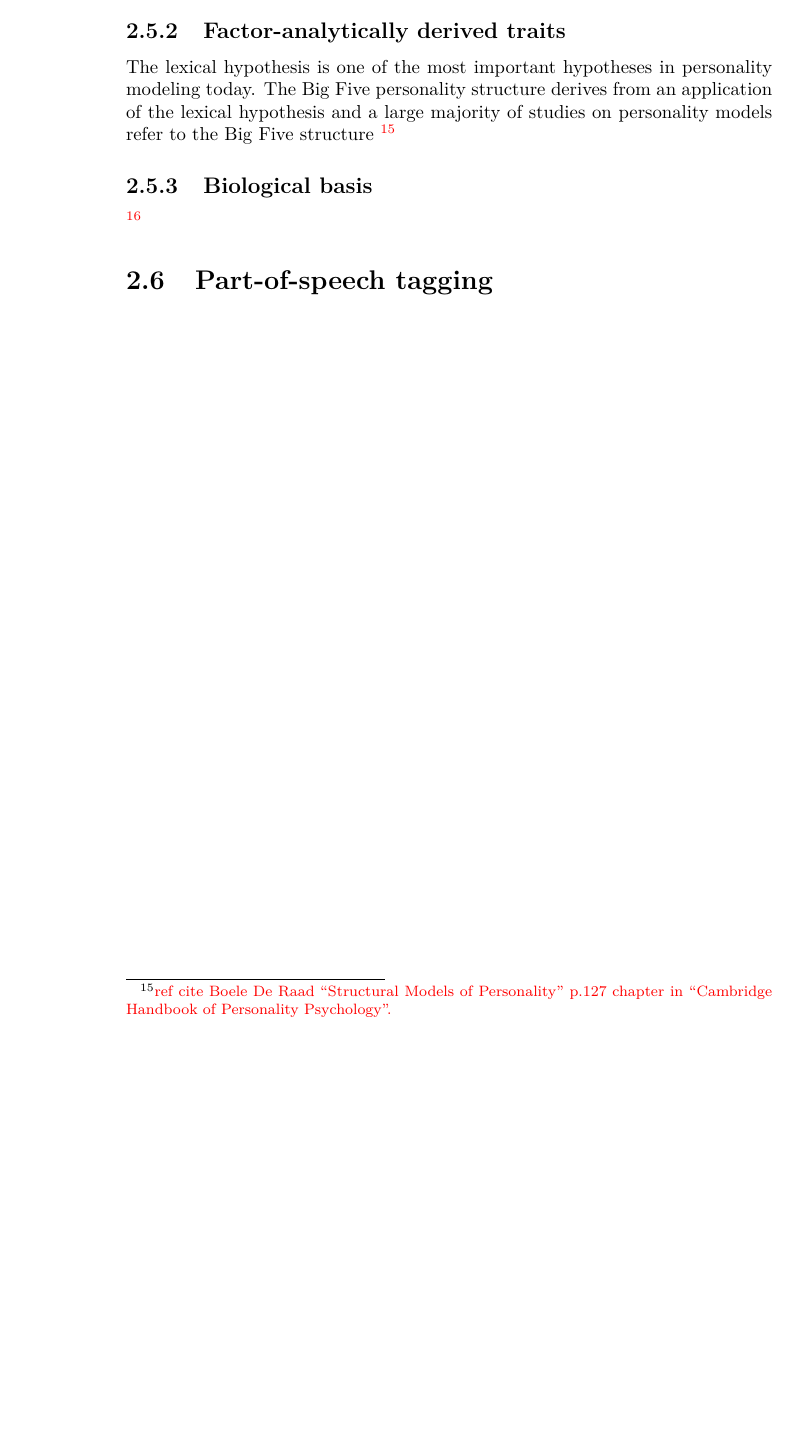
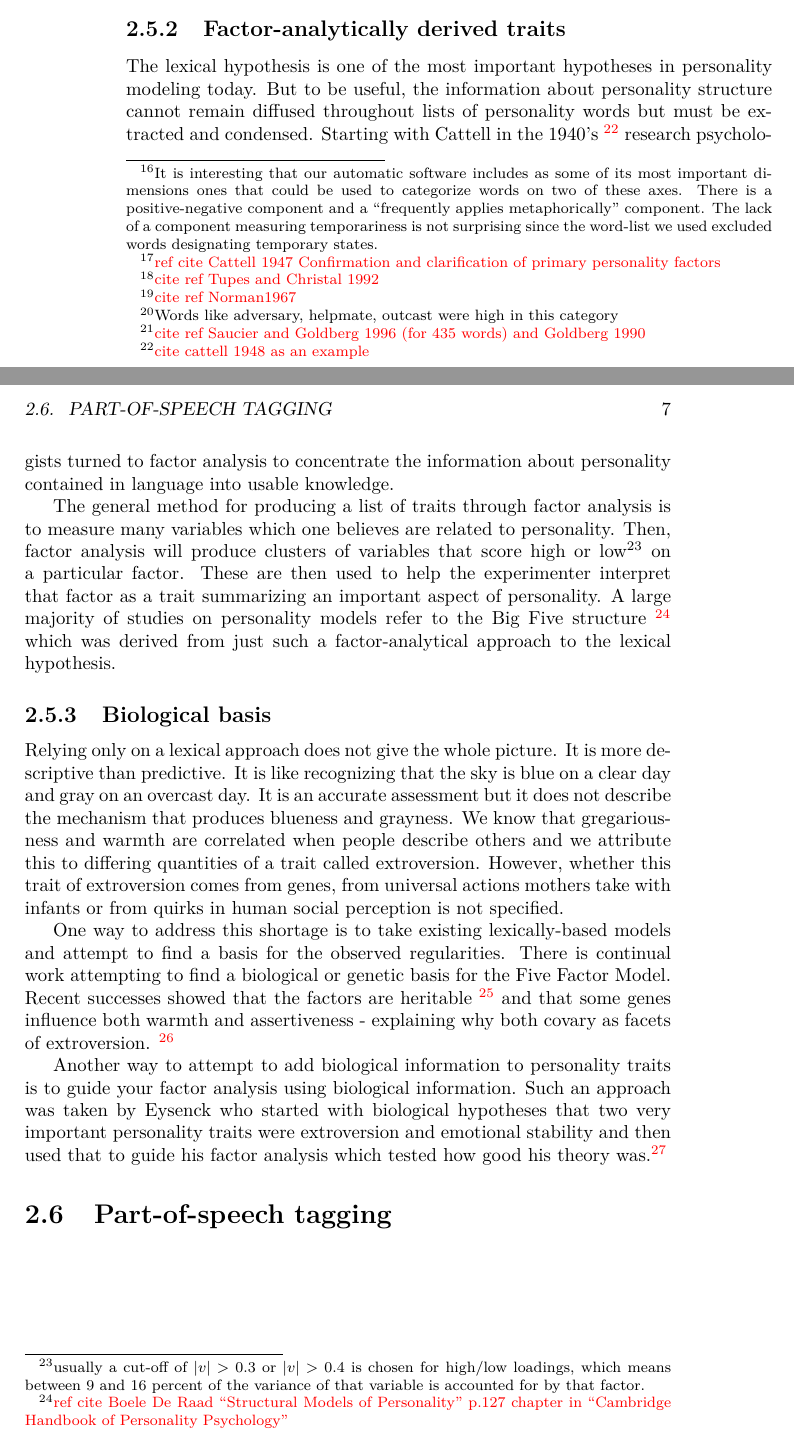
Before and after one commit to RadixSeven/SummitPaper2013, a LaTeX thesis (MSThesis/intro+background.tex): part of page 10 of 11 before the commit and two parts of pages 10 and 11 of 13 after it, the two joined at a grey line, cut so that both start at the same text, the shorter picture padded with empty space. Compiled offline with pdfLaTeX.

Commit message:
Finished Lexical hypothesis background

```diff
--- a/MSThesis/intro+background.tex
+++ b/MSThesis/intro+background.tex
@@ -220,0 +233,11 @@ underestimate.
+It is interesting that our automatic software includes as some of its most
+important dimensions ones that could be used to categorize words on two of these
+axes.
+There is a positive-negative component and a ``frequently applies metaphorically''
+component. The lack of a component measuring temporariness is not surprising
+since the word-list we used excluded words designating temporary states.}
+
+Word lists of the size generated by Allport and Odbert were too large to use
+with statistical techniques before the advent of computers. So, Cattell \todo{
+ref cite Cattell 1947 Confirmation and clarification of primary personality
+factors} manually reviewed the list and chose 35 trait variables he felt
@@ -220,0 +247,4 @@ underestimate.
+and Christal 1992} is the first known recognition of the five factor model.
+
+The last of the massive dictionary derived trait-lists was published by W. T.
+Norman in 1967 \todo{cite ref Norman1967}. He started with all 4 categories of
@@ -220,0 +262 @@ underestimate.
+\footnote{Words like adversary, helpmate, outcast were high in this category}
@@ -221,16 +271,58 @@ underestimate.
+and Goldberg 1996 (for 435 words) and Goldberg 1990}
+
 \subsection{Factor-analytically derived traits}
 
 The lexical hypothesis is one of the most important hypotheses in personality
-modeling today. The Big Five personality structure derives from an application
-of the lexical hypothesis and a large majority of studies on personality models
+modeling today. But to be useful, the information about personality structure
+cannot remain diffused throughout lists of personality words but must be
+extracted and condensed. Starting with Cattell in the 1940's \todo{cite cattell
+1948 as an example} research psychologists turned to factor analysis to
+concentrate the information about personality contained in language into usable
+knowledge.
+
+The general method for producing a list of traits through factor analysis is to
+measure many variables which one believes are related to personality. Then,
+factor analysis will produce clusters of variables that score high or
+low\footnote{usually a cut-off of
+$\left|v\right| > 0.3$ or $\left|v\right| > 0.4$
+is chosen for high/low loadings, which means between 9 and 16 percent of the
+variance of that variable is accounted for by that factor.} on
+a particular factor. These are then used to help the experimenter interpret
+that factor as a trait summarizing an important aspect of personality.
+A large majority of studies on personality models
 refer to the Big Five structure \todo{ref cite Boele De Raad
 ``Structural Models of Personality''
-p.127 chapter in ``Cambridge Handbook of Personality Psychology''.}
+p.127 chapter in ``Cambridge Handbook of Personality Psychology''} which was
+derived from just such a factor-analytical approach to the lexical hypothesis.
 
 \subsection{Biological basis}
 
-\todo{traits without biological basis don't tell the whole picture and it is
-not entirely clear where the boundaries should be}
+Relying only on a lexical approach does not give the whole picture. It is more
+descriptive than predictive. It is like recognizing that the sky is blue on a
+clear day and gray on an overcast day. It is an accurate assessment but it does
+not describe the mechanism that produces blueness and grayness.
+We know that gregariousness and warmth are
+correlated when people describe others and we attribute this to differing
+quantities of a trait called extroversion. However, whether this trait of
+extroversion comes from genes, from universal actions mothers take with
+infants or from quirks in human social perception is not specified.
+
+One way to address this shortage is to take existing lexically-based models and
+attempt to find a basis for the observed regularities. There is continual work
+attempting to find a biological or genetic basis for the Five Factor Model.
+Recent successes showed that the factors are heritable \todo{ref cite Riemann,
+Angleitner and Strelau 1997} and that some genes influence both warmth and
+assertiveness - explaining why both covary as facets of
+extroversion. \todo{cite ref Yamagata,
+Suzuki, Ando et. al. 2006 and Pilia, Chen, Scuteri et al. 2006}
+
+Another way to attempt to add biological information to personality traits is
+to guide your factor analysis using biological information. Such an approach
+was taken by Eysenck who started with biological hypotheses that two very
+important personality traits were extroversion and emotional stability and
+then used that to guide his factor analysis which tested how good his theory
+was.\todo{cite ref Carducci 2009 The Psychology of Personality Second Edition
+p.284}
 
 \section{Part-of-speech tagging}
 
```
Also changed, not shown: MSThesis/intro+background.tex (44 more changed lines).
